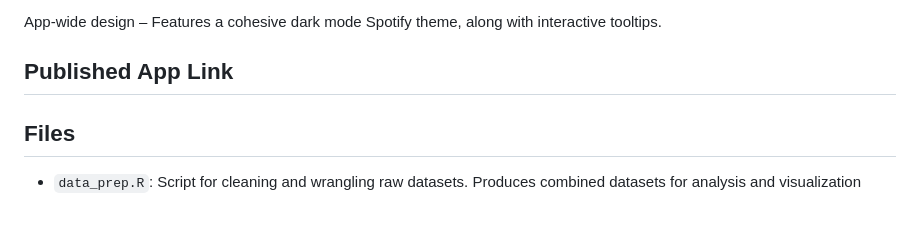
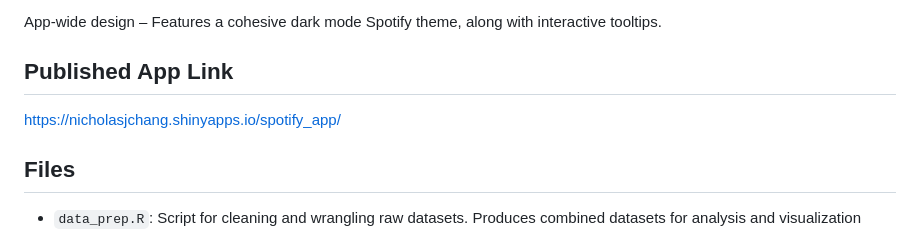
Before and after one commit to dayatucker/stat220_final, a Markdown page: README.md, the part around the change. Drawn GitHub-style.

Commit message:
shiny link

```diff
--- a/README.md
+++ b/README.md
@@ -16,6 +16,8 @@ Lyric Analysis tab – Performs sentiment analysis on lyrics using the bing lexi
 App-wide design – Features a cohesive dark mode Spotify theme, along with interactive tooltips.
 
 ## Published App Link
+
+https://nicholasjchang.shinyapps.io/spotify_app/
 
 ## Files
 - `data_prep.R`: Script for cleaning and wrangling raw datasets. Produces combined datasets for analysis and visualization
```
